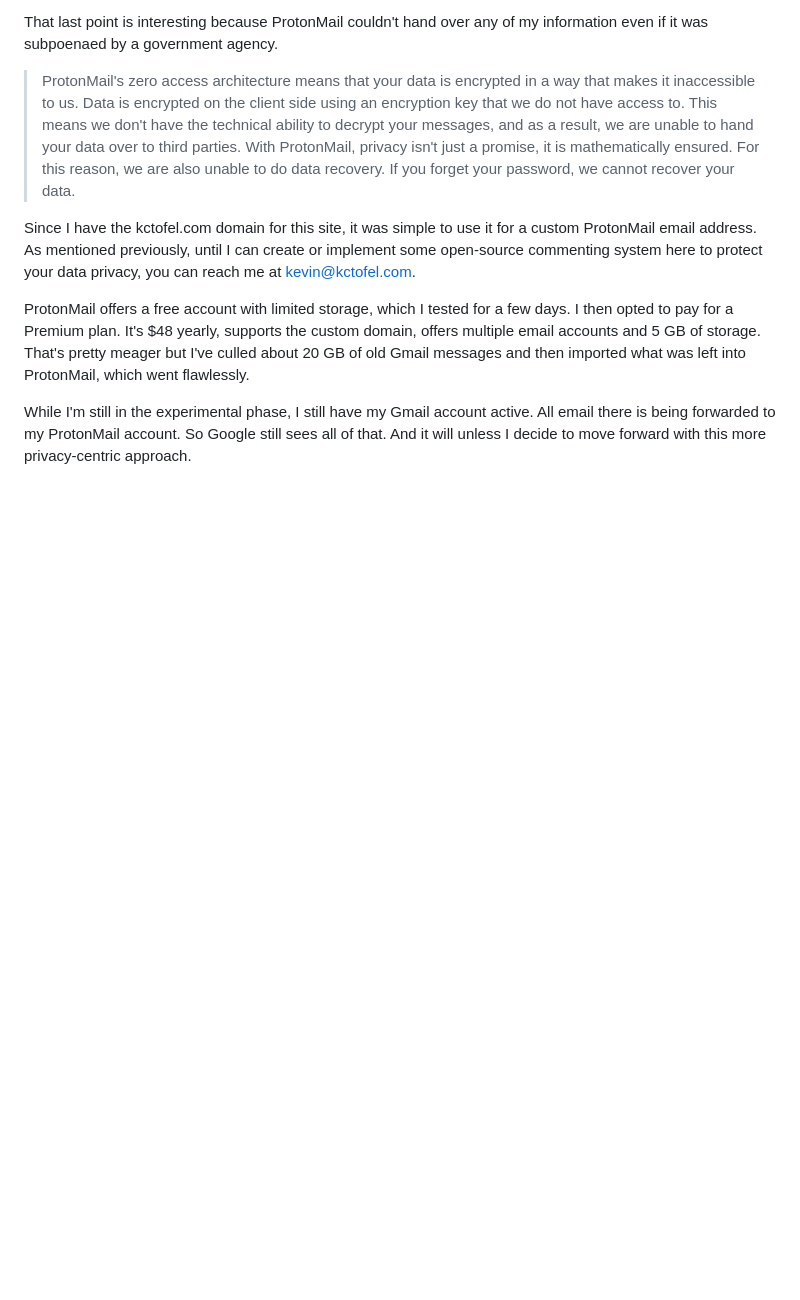
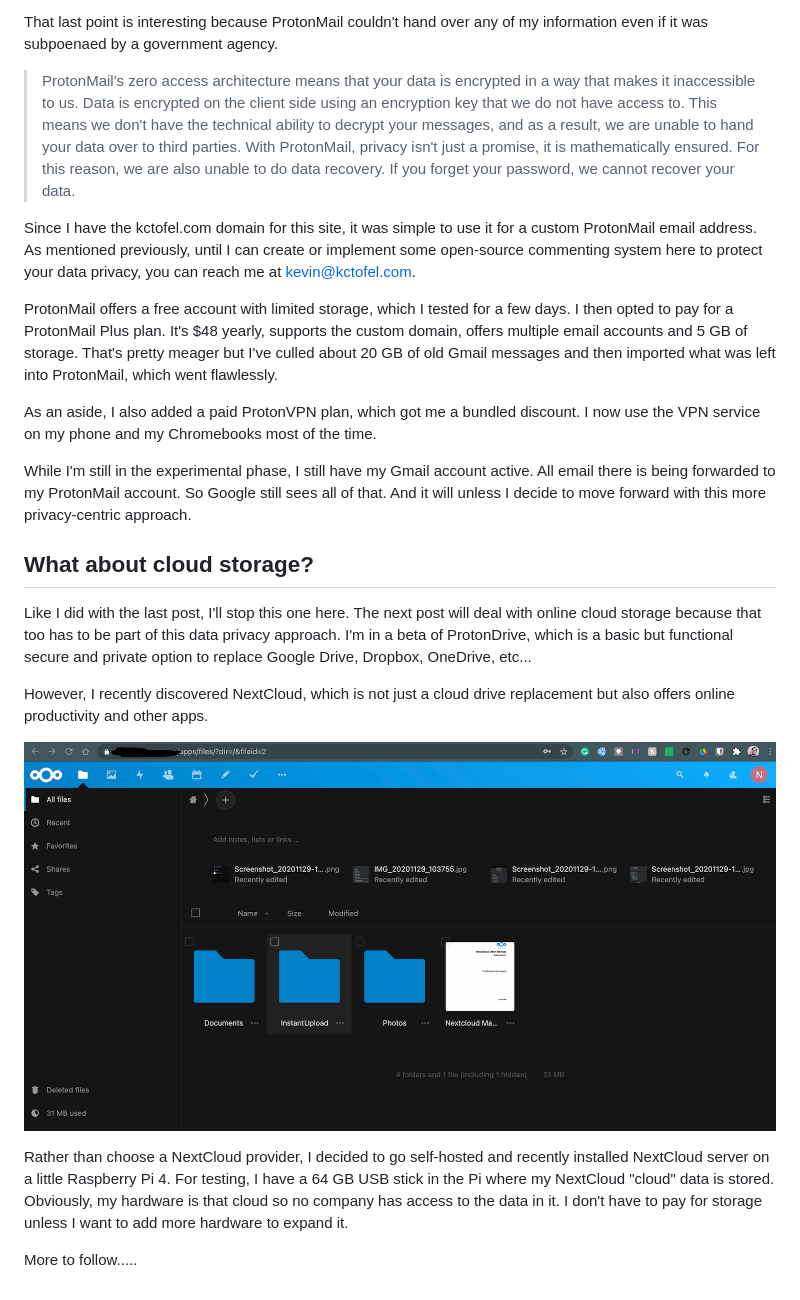
Before and after one commit to kevinctofel/Gatsby, a Markdown page: posts/living-a-mobile-life-without-apple-or-google-part-2-apps-email-cloud-storage.md, the part around the change. Rendered like a GitHub page; pictures changed too: ..src/images/nextcloud-self-hosted.jpg (added); blank space fills up the shorter version.

Commit message:
Update Blog Posts “living-a-mobile-life-without-apple-or-google-part-2-apps-email-cloud-storage”

```diff
--- a/posts/living-a-mobile-life-without-apple-or-google-part-2-apps-email-cloud-storage.md
+++ b/posts/living-a-mobile-life-without-apple-or-google-part-2-apps-email-cloud-storage.md
@@ -60,6 +60,20 @@ That last point is interesting because ProtonMail couldn't hand over any of my i
 
 Since I have the kctofel.com domain for this site, it was simple to use it for a custom ProtonMail email address. As mentioned previously, until I can create or implement some open-source commenting system here to protect your data privacy, you can reach me at [kevin@kctofel.com](mailto://kevin@kctofel.com).
 
-ProtonMail offers a free account with limited storage, which I tested for a few days. I then opted to pay for a Premium plan. It's $48 yearly, supports the custom domain, offers multiple email accounts and 5 GB of storage. That's pretty meager but I've culled about 20 GB of old Gmail messages and then imported what was left into ProtonMail, which went flawlessly.
+ProtonMail offers a free account with limited storage, which I tested for a few days. I then opted to pay for a ProtonMail Plus plan. It's $48 yearly, supports the custom domain, offers multiple email accounts and 5 GB of storage. That's pretty meager but I've culled about 20 GB of old Gmail messages and then imported what was left into ProtonMail, which went flawlessly.
+
+As an aside, I also added a paid ProtonVPN plan, which got me a bundled discount. I now use the VPN service on my phone and my Chromebooks most of the time.
 
 While I'm still in the experimental phase, I still have my Gmail account active. All email there is being forwarded to my ProtonMail account. So Google still sees all of that. And it will unless I decide to move forward with this more privacy-centric approach.
+
+## What about cloud storage?
+
+Like I did with the last post, I'll stop this one here. The next post will deal with online cloud storage because that too has to be part of this data privacy approach. I'm in a beta of ProtonDrive, which is a basic but functional secure and private option to replace Google Drive, Dropbox, OneDrive, etc...
+
+However, I recently discovered NextCloud, which is not just a cloud drive replacement but also offers online productivity and other apps.
+
+![](/..src/images/nextcloud-self-hosted.jpg)
+
+Rather than choose a NextCloud provider, I decided to go self-hosted and recently installed NextCloud server on a little Raspberry Pi 4. For testing, I have a 64 GB USB stick in the Pi where my NextCloud "cloud" data is stored. Obviously, my hardware is that cloud so no company has access to the data in it. I don't have to pay for storage unless I want to add more hardware to expand it.
+
+More to follow.....
```
